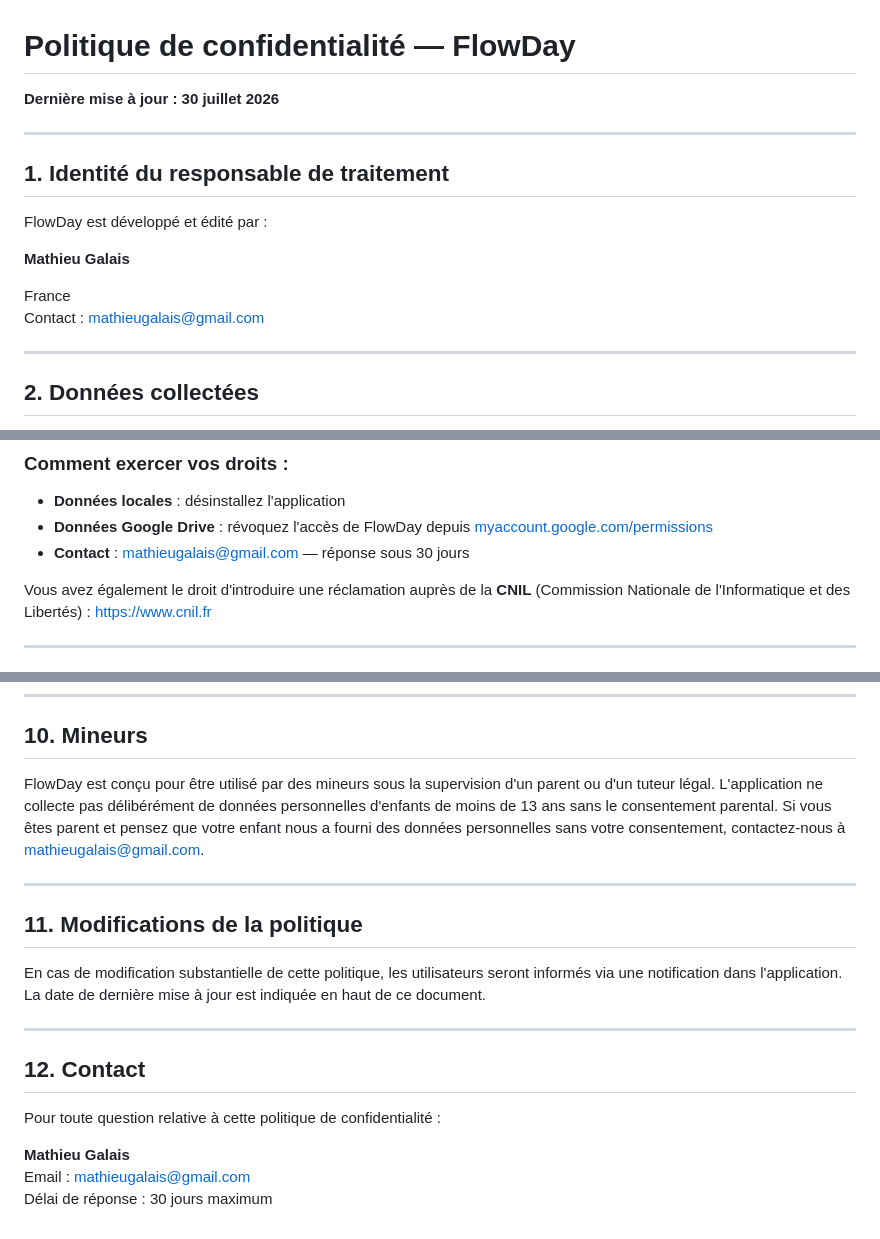
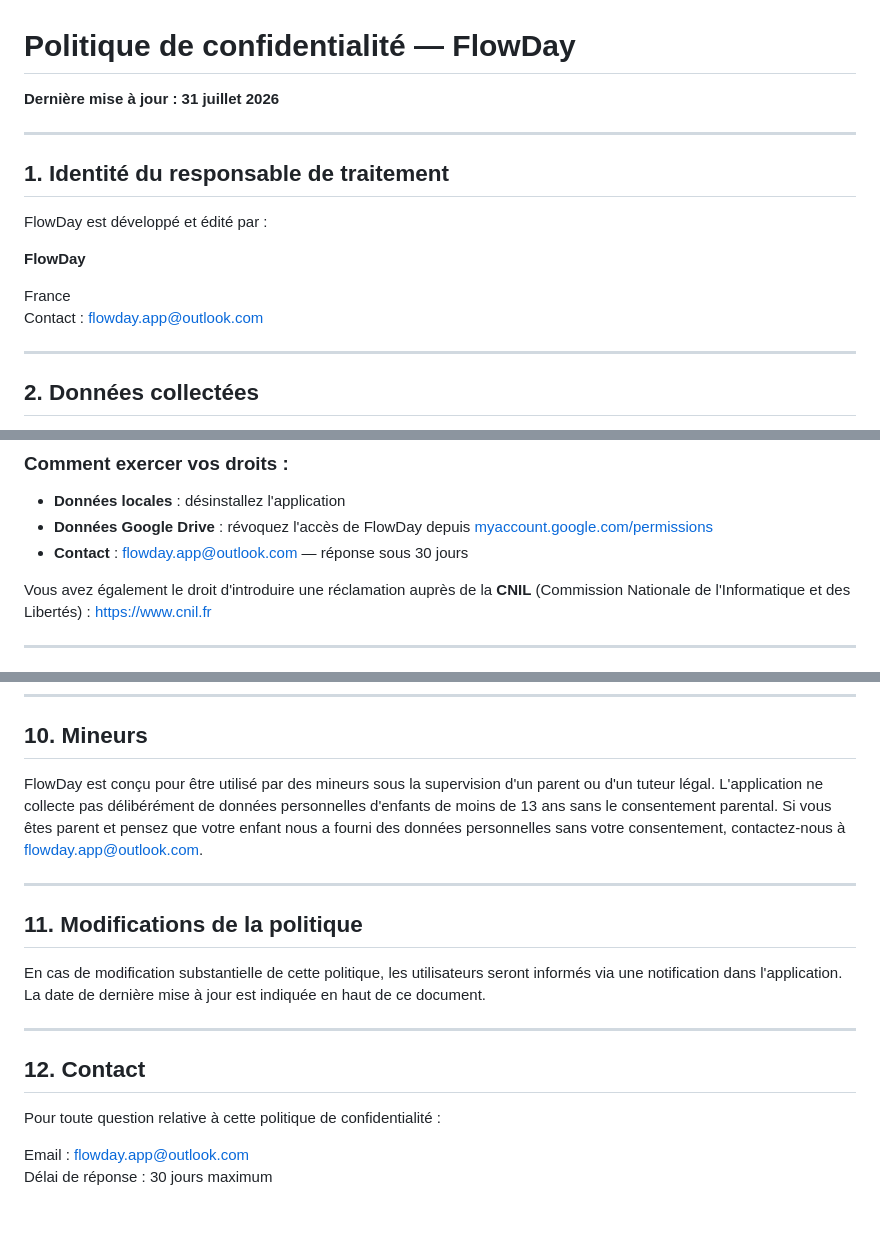
Before and after one commit to Easydore78/flowday-legal, a Markdown page: index.md, 3 parts joined by grey strips. Drawn GitHub-style.

```diff
--- a/index.md
+++ b/index.md
@@ -1,6 +1,6 @@
 # Politique de confidentialité — FlowDay
 
-**Dernière mise à jour : 30 juillet 2026**
+**Dernière mise à jour : 31 juillet 2026**
 
 ---
 
@@ -8,10 +8,10 @@
 
 FlowDay est développé et édité par :
 
-**Mathieu Galais**
+**FlowDay**
 
 France
-Contact : mathieugalais@gmail.com
+Contact : flowday.app@outlook.com
 
 ---
 
@@ -91,7 +91,7 @@ Conformément au Règlement Général sur la Protection des Données (RGPD — R
 ### Comment exercer vos droits :
 - **Données locales** : désinstallez l'application
 - **Données Google Drive** : révoquez l'accès de FlowDay depuis [myaccount.google.com/permissions](https://myaccount.google.com/permissions)
-- **Contact** : mathieugalais@gmail.com — réponse sous 30 jours
+- **Contact** : flowday.app@outlook.com — réponse sous 30 jours
 
 Vous avez également le droit d'introduire une réclamation auprès de la **CNIL** (Commission Nationale de l'Informatique et des Libertés) : [https://www.cnil.fr](https://www.cnil.fr)
 
@@ -125,7 +125,7 @@ FlowDay utilise les notifications locales de votre appareil pour envoyer des rap
 
 ## 10. Mineurs
 
-FlowDay est conçu pour être utilisé par des mineurs sous la supervision d'un parent ou d'un tuteur légal. L'application ne collecte pas délibérément de données personnelles d'enfants de moins de 13 ans sans le consentement parental. Si vous êtes parent et pensez que votre enfant nous a fourni des données personnelles sans votre consentement, contactez-nous à mathieugalais@gmail.com.
+FlowDay est conçu pour être utilisé par des mineurs sous la supervision d'un parent ou d'un tuteur légal. L'application ne collecte pas délibérément de données personnelles d'enfants de moins de 13 ans sans le consentement parental. Si vous êtes parent et pensez que votre enfant nous a fourni des données personnelles sans votre consentement, contactez-nous à flowday.app@outlook.com.
 
 ---
 
@@ -139,6 +139,5 @@ En cas de modification substantielle de cette politique, les utilisateurs seront
 
 Pour toute question relative à cette politique de confidentialité :
 
-**Mathieu Galais**
-Email : mathieugalais@gmail.com
+Email : flowday.app@outlook.com
 Délai de réponse : 30 jours maximum
```
Also changed, not shown: other parts of index.md (+7 -7 lines).
